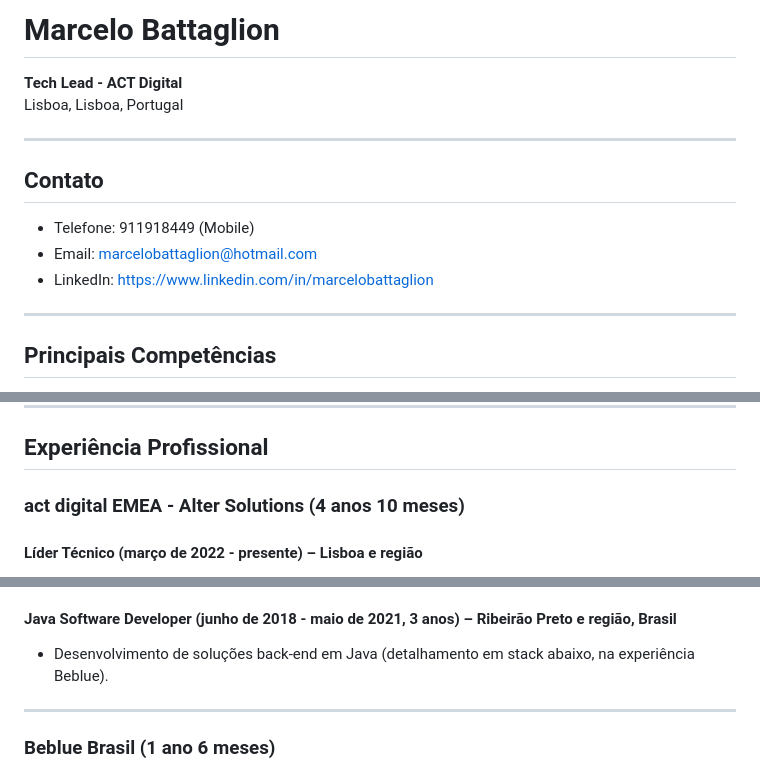
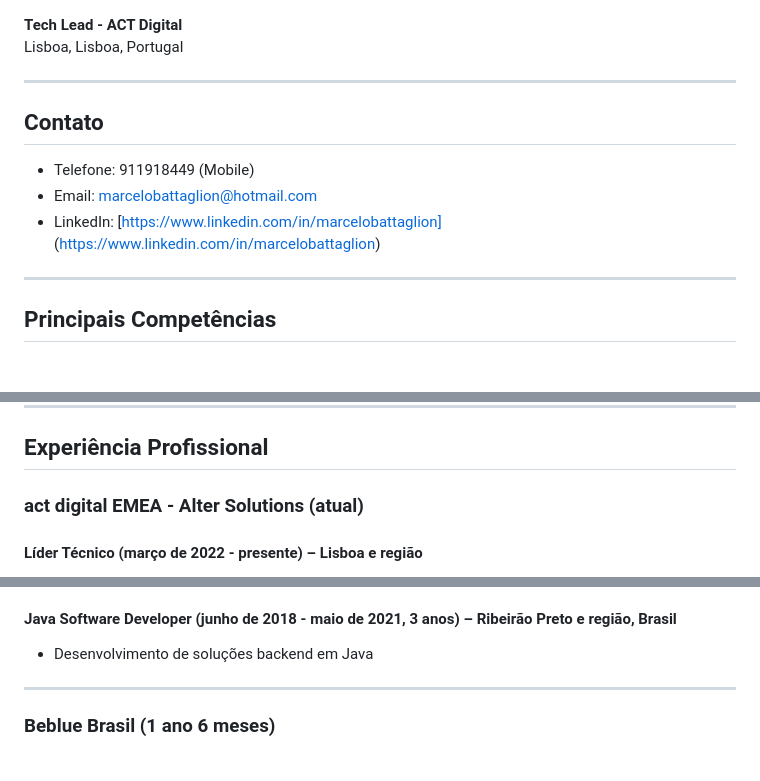
Before and after one commit to marcelohb/marcelohb.github.io, a Markdown page: README.md, 3 parts joined by grey strips. Rendered like a GitHub page.

Commit message:
create profile

```diff
--- a/README.md
+++ b/README.md
@@ -1,5 +1,3 @@
-# Marcelo Battaglion
-
 **Tech Lead - ACT Digital**
 Lisboa, Lisboa, Portugal
 
@@ -9,7 +7,7 @@ Lisboa, Lisboa, Portugal
 
 - Telefone: 911918449 (Mobile)
 - Email: marcelobattaglion@hotmail.com
-- LinkedIn: https://www.linkedin.com/in/marcelobattaglion
+- LinkedIn: [https://www.linkedin.com/in/marcelobattaglion] (https://www.linkedin.com/in/marcelobattaglion)
 
 ---
 
@@ -49,7 +47,7 @@ Hoje tenho a oportunidade de transmitir um pouco dos meus conhecimentos para rec
 
 ## Experiência Profissional
 
-### act digital EMEA - Alter Solutions (4 anos 10 meses)
+### act digital EMEA - Alter Solutions (atual)
 
 #### Líder Técnico (março de 2022 - presente) – Lisboa e região
 
@@ -84,7 +82,7 @@ Hoje tenho a oportunidade de transmitir um pouco dos meus conhecimentos para rec
 
 #### Java Software Developer (junho de 2018 - maio de 2021, 3 anos) – Ribeirão Preto e região, Brasil
 
-- Desenvolvimento de soluções back-end em Java (detalhamento em stack abaixo, na experiência Beblue).
+- Desenvolvimento de soluções backend em Java
 
 ---
 
```
